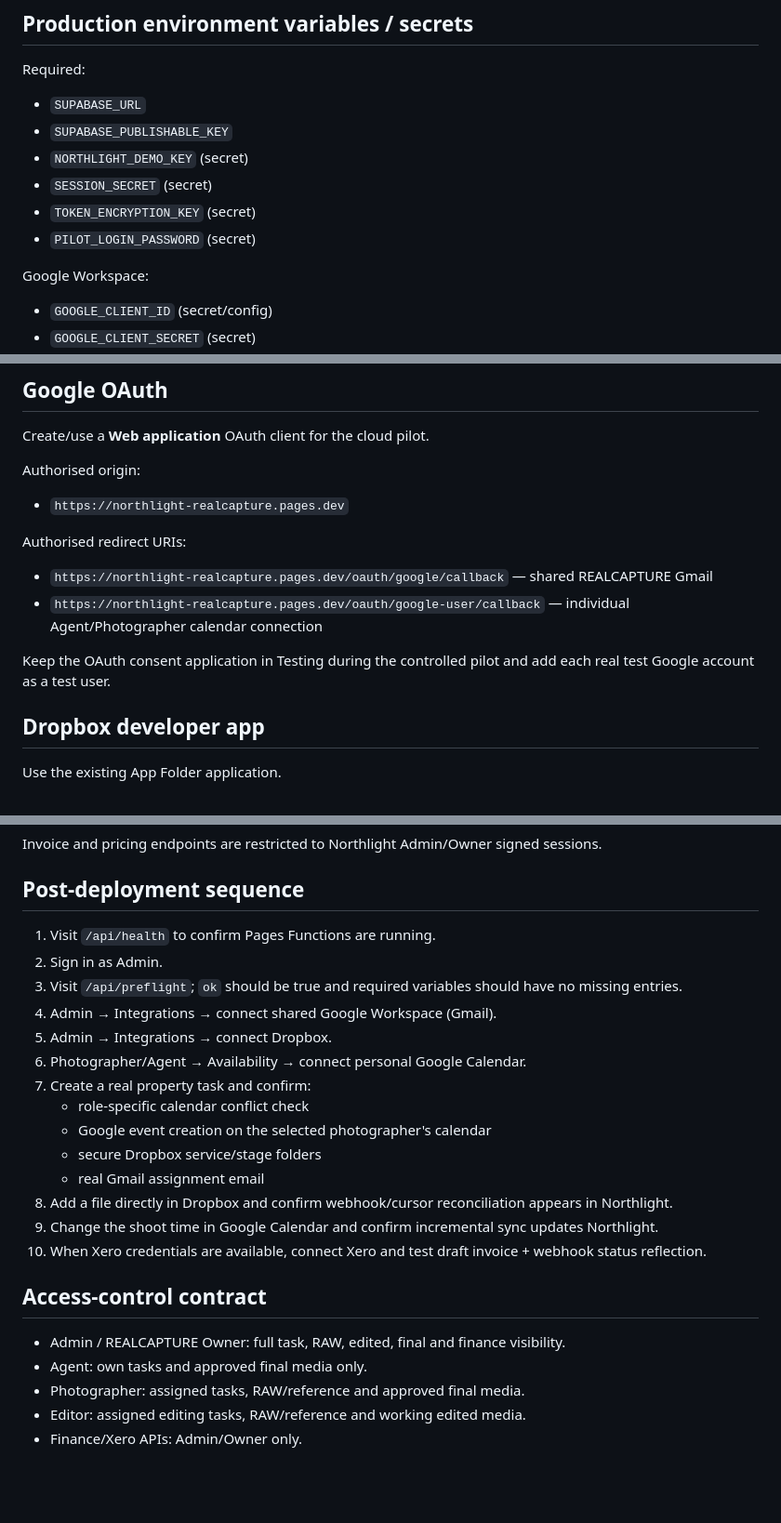
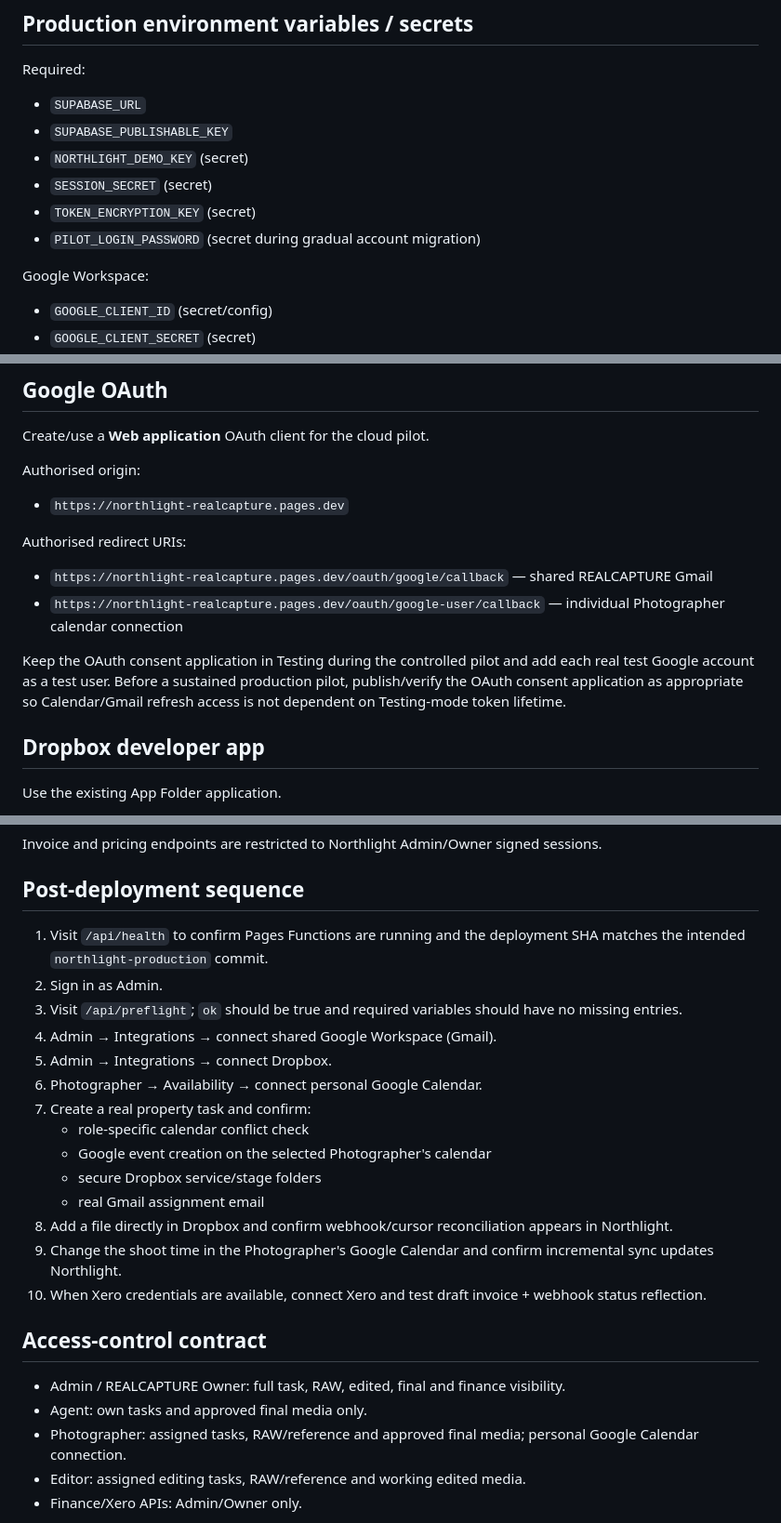
Before and after one commit to kloudocean-kodex/northlight-realcapture, a Markdown page: DEPLOYMENT.md, 3 parts joined by grey strips. Shown at 93% size. Drawn GitHub-style; blank space fills up the shorter version.

Commit message:
docs: make personal Calendar setup Photographer-only

```diff
--- a/DEPLOYMENT.md
+++ b/DEPLOYMENT.md
@@ -24,7 +24,7 @@ Required:
 - `NORTHLIGHT_DEMO_KEY` (secret)
 - `SESSION_SECRET` (secret)
 - `TOKEN_ENCRYPTION_KEY` (secret)
-- `PILOT_LOGIN_PASSWORD` (secret)
+- `PILOT_LOGIN_PASSWORD` (secret during gradual account migration)
 
 Google Workspace:
 
@@ -58,9 +58,9 @@ Authorised origin:
 Authorised redirect URIs:
 
 - `https://northlight-realcapture.pages.dev/oauth/google/callback` — shared REALCAPTURE Gmail
-- `https://northlight-realcapture.pages.dev/oauth/google-user/callback` — individual Agent/Photographer calendar connection
+- `https://northlight-realcapture.pages.dev/oauth/google-user/callback` — individual Photographer calendar connection
 
-Keep the OAuth consent application in Testing during the controlled pilot and add each real test Google account as a test user.
+Keep the OAuth consent application in Testing during the controlled pilot and add each real test Google account as a test user. Before a sustained production pilot, publish/verify the OAuth consent application as appropriate so Calendar/Gmail refresh access is not dependent on Testing-mode token lifetime.
 
 ## Dropbox developer app
 
@@ -98,26 +98,26 @@ Invoice and pricing endpoints are restricted to Northlight Admin/Owner signed se
 
 ## Post-deployment sequence
 
-1. Visit `/api/health` to confirm Pages Functions are running.
+1. Visit `/api/health` to confirm Pages Functions are running and the deployment SHA matches the intended `northlight-production` commit.
 2. Sign in as Admin.
 3. Visit `/api/preflight`; `ok` should be true and required variables should have no missing entries.
 4. Admin → Integrations → connect shared Google Workspace (Gmail).
 5. Admin → Integrations → connect Dropbox.
-6. Photographer/Agent → Availability → connect personal Google Calendar.
+6. Photographer → Availability → connect personal Google Calendar.
 7. Create a real property task and confirm:
    - role-specific calendar conflict check
-   - Google event creation on the selected photographer's calendar
+   - Google event creation on the selected Photographer's calendar
    - secure Dropbox service/stage folders
    - real Gmail assignment email
 8. Add a file directly in Dropbox and confirm webhook/cursor reconciliation appears in Northlight.
-9. Change the shoot time in Google Calendar and confirm incremental sync updates Northlight.
+9. Change the shoot time in the Photographer's Google Calendar and confirm incremental sync updates Northlight.
 10. When Xero credentials are available, connect Xero and test draft invoice + webhook status reflection.
 
 ## Access-control contract
 
 - Admin / REALCAPTURE Owner: full task, RAW, edited, final and finance visibility.
 - Agent: own tasks and approved final media only.
-- Photographer: assigned tasks, RAW/reference and approved final media.
+- Photographer: assigned tasks, RAW/reference and approved final media; personal Google Calendar connection.
 - Editor: assigned editing tasks, RAW/reference and working edited media.
 - Finance/Xero APIs: Admin/Owner only.
 
```
